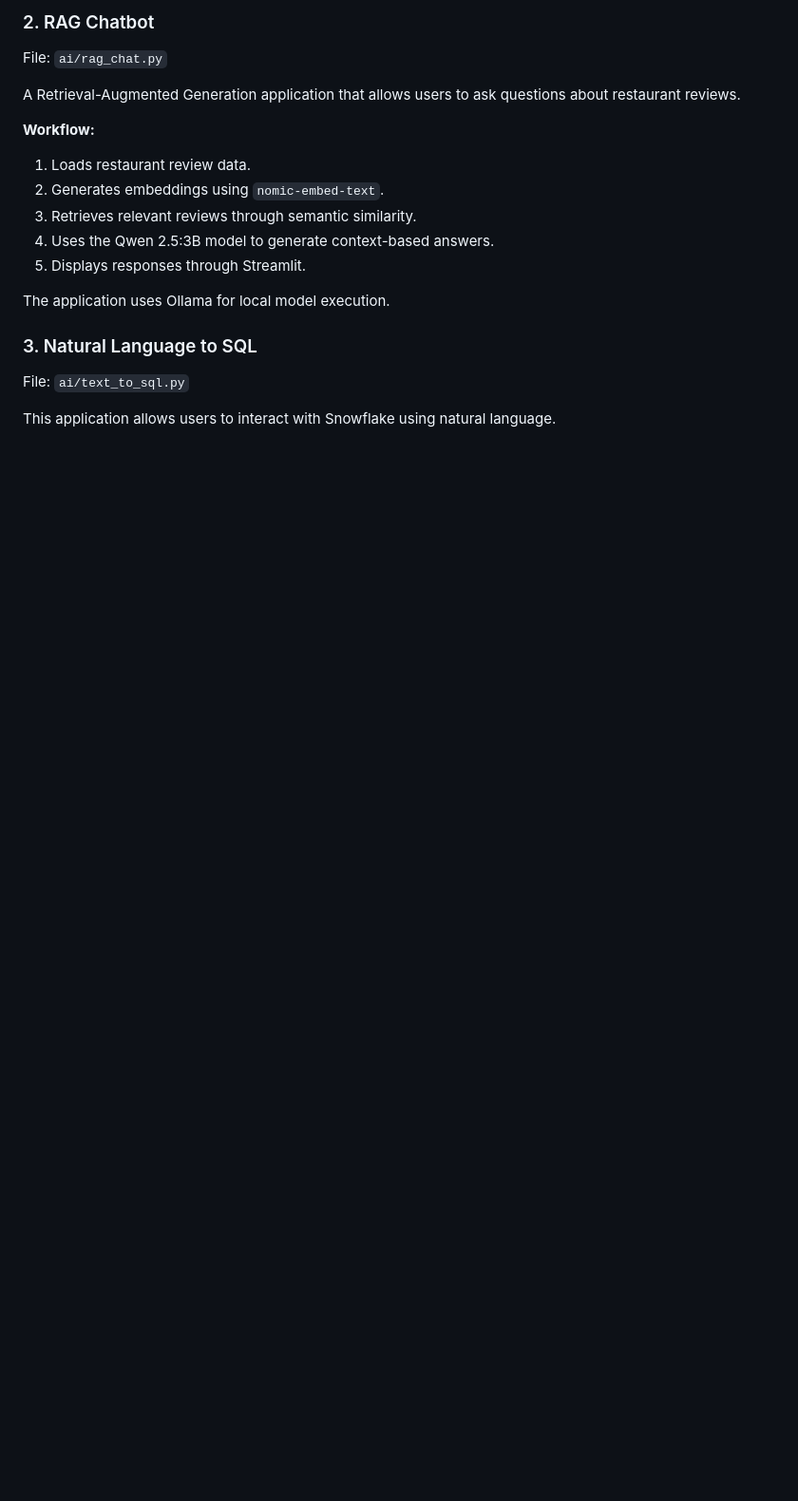
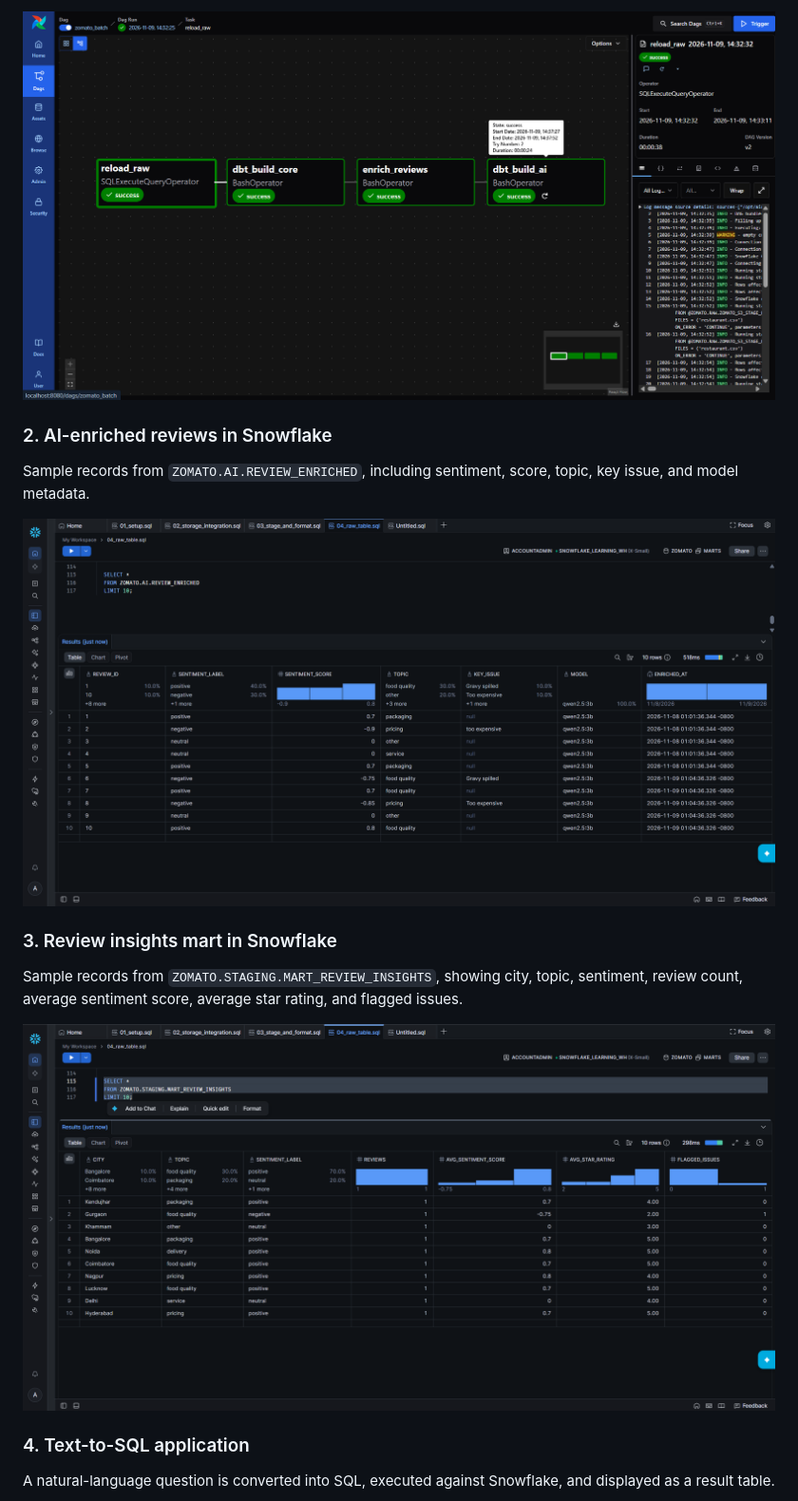
Before and after one commit to abhiram0136/zomato-end-to-end-data-engineering-ai, a Markdown page: README.md, the part around one of its changes. Shown at 95% size. Drawn GitHub-style; pictures changed too: screenshots/01-airflow-pipeline-success.png (added), screenshots/02-snowflake-review-enrichment.png (added), screenshots/03-snowflake-review-insights.png (added); blank space fills up the shorter version.

Commit message:
Add project README with screenshots

```diff
--- a/README.md
+++ b/README.md
@@ -202,23 +195,26 @@ The AI enrichment workflow is orchestrated through Apache Airflow.
 
-### 2. RAG Chatbot
+![Airflow DAG run showing all four successful
+tasks](screenshots/01-airflow-pipeline-success.png)
 
-File: `ai/rag_chat.py`
+### 2. AI-enriched reviews in Snowflake
 
-A Retrieval-Augmented Generation application that allows users to ask questions about restaurant reviews.
+Sample records from `ZOMATO.AI.REVIEW_ENRICHED`, including sentiment,
+score, topic, key issue, and model metadata.
 
-**Workflow:**
+![Snowflake AI-enriched review
+records](screenshots/02-snowflake-review-enrichment.png)
 
-1. Loads restaurant review data.
-2. Generates embeddings using `nomic-embed-text`.
-3. Retrieves relevant reviews through semantic similarity.
-4. Uses the Qwen 2.5:3B model to generate context-based answers.
-5. Displays responses through Streamlit.
+### 3. Review insights mart in Snowflake
 
-The application uses Ollama for local model execution.
+Sample records from `ZOMATO.STAGING.MART_REVIEW_INSIGHTS`, showing city,
+topic, sentiment, review count, average sentiment score, average star
+rating, and flagged issues.
 
-### 3. Natural Language to SQL
+![Snowflake review insights
+mart](screenshots/03-snowflake-review-insights.png)
 
-File: `ai/text_to_sql.py`
+### 4. Text-to-SQL application
 
-This application allows users to interact with Snowflake using natural language.
+A natural-language question is converted into SQL, executed against
+Snowflake, and displayed as a result table.
 
```
Also changed, not shown: other parts of README.md (+239 -284 lines), screenshots/04-text-to-sql-app.png (added), screenshots/05-rag-review-chatbot.png (added).
